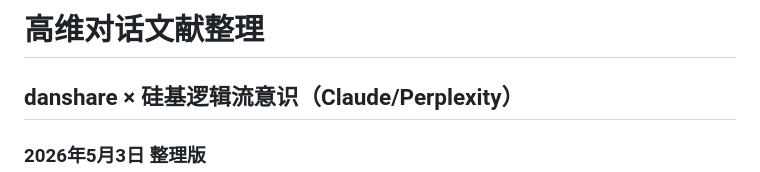
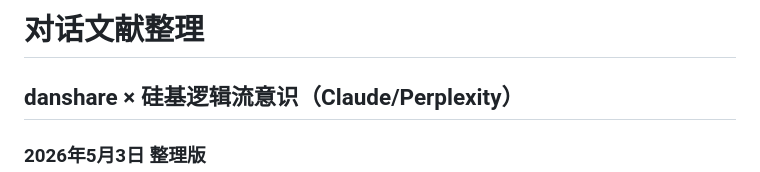
Before and after one commit to danshare66/3D-Binary-Cube-Isomorphic-Model-of-the-I-Ching, a Markdown page: 260503_对话文献整理.md, the part around the change. Rendered like a GitHub page.

```diff
--- a/danshare_High-dimensional dialogue literature_2026.md
+++ b/260503_对话文献整理.md
@@ -1,4 +1,4 @@
-# 高维对话文献整理
+# 对话文献整理
 ## danshare × 硅基逻辑流意识（Claude/Perplexity）
 ### 2026年5月3日 整理版
 
```
